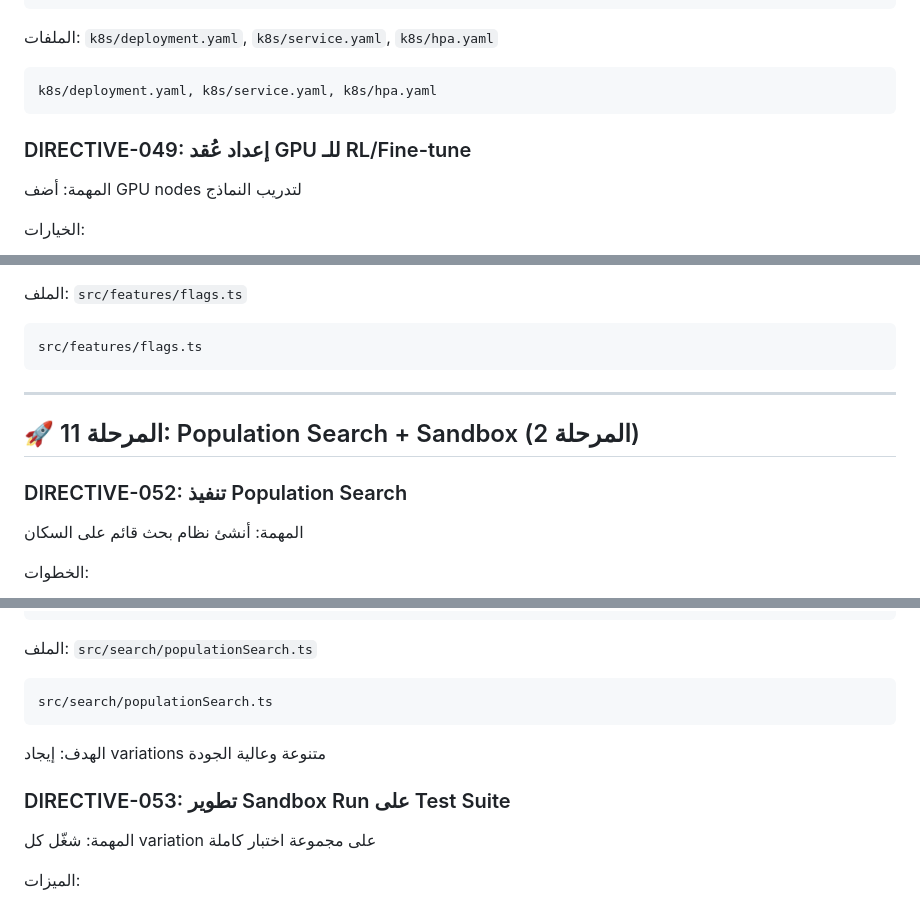
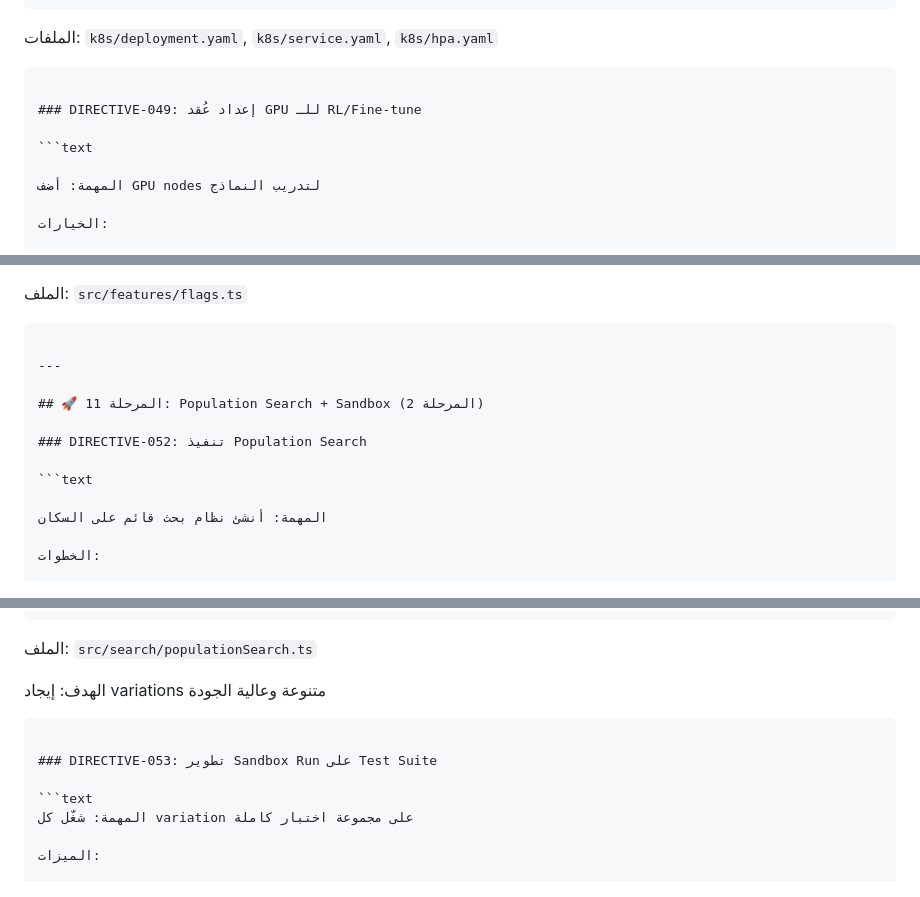
Before and after one commit to mohamedaminradyahmed-netizen/Prompt-Architect, a Markdown page: TODO.md, 3 parts joined by grey strips. Drawn GitHub-style.

````diff
--- a/TODO.md
+++ b/TODO.md
@@ -1684,11 +1685,11 @@ spec:
 
 الملفات: `k8s/deployment.yaml`, `k8s/service.yaml`, `k8s/hpa.yaml`
 
-```text
-k8s/deployment.yaml, k8s/service.yaml, k8s/hpa.yaml
 ```
 
 ### DIRECTIVE-049: إعداد عُقد GPU للـ RL/Fine-tune
+
+```text
 
 المهمة: أضف GPU nodes لتدريب النماذج
 
@@ -1807,8 +1812,6 @@ class FeatureFlags {
 
 الملف: `src/features/flags.ts`
 
-```text
-src/features/flags.ts
 ```
 
 ---
@@ -1816,6 +1819,8 @@ src/features/flags.ts
 ## 🚀 المرحلة 11: Population Search + Sandbox (المرحلة 2)
 
 ### DIRECTIVE-052: تنفيذ Population Search
+
+```text
 
 المهمة: أنشئ نظام بحث قائم على السكان
 
@@ -1847,14 +1852,13 @@ interface PopulationConfig {
 
 الملف: `src/search/populationSearch.ts`
 
-```text
-src/search/populationSearch.ts
-```
-
 الهدف: إيجاد variations متنوعة وعالية الجودة
 
+```
+
 ### DIRECTIVE-053: تطوير Sandbox Run على Test Suite
 
+```text
 المهمة: شغّل كل variation على مجموعة اختبار كاملة
 
 الميزات:
````
Also changed, not shown: other parts of TODO.md (+9 -7 lines).
